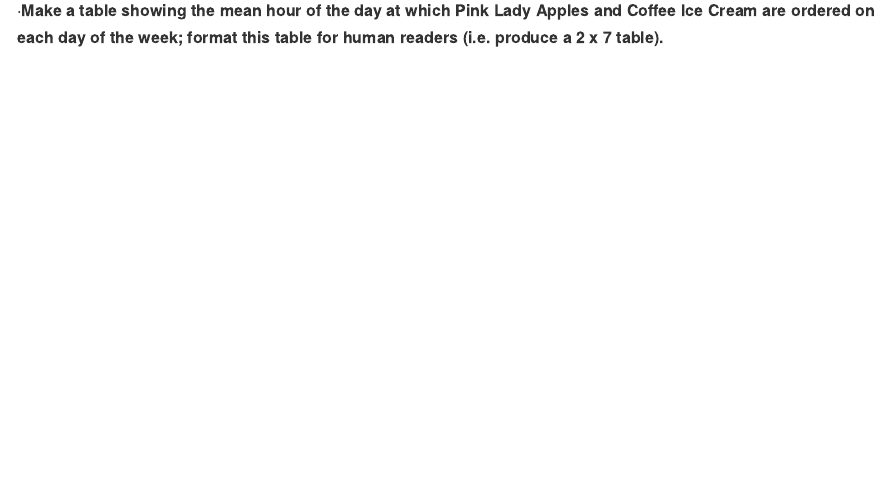
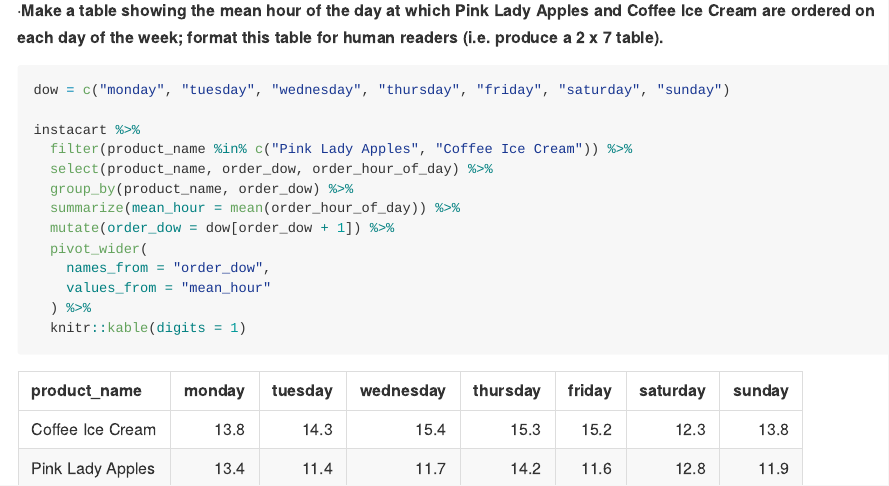
Before and after one commit to jibeizheng/p8105_hw3_jz3425, an R Markdown document (p8105_hw3_jz3425.Rmd): the page in a window 1100 px wide, from 4760 px down. The pictures show the output file p8105_hw3_jz3425.md that the author committed with the source, drawn offline in the style of GitHub.

Commit message:
problem1 done

````diff
--- a/p8105_hw3_jz3425.Rmd
+++ b/p8105_hw3_jz3425.Rmd
@@ -109,3 +109,19 @@ instacart %>%
 ```
 
 __·Make a table showing the mean hour of the day at which Pink Lady Apples and Coffee Ice Cream are ordered on each day of the week; format this table for human readers (i.e. produce a 2 x 7 table).__
+
+```{r, message = FALSE}
+dow = c("monday", "tuesday", "wednesday", "thursday", "friday", "saturday", "sunday")
+
+instacart %>%
+  filter(product_name %in% c("Pink Lady Apples", "Coffee Ice Cream")) %>%
+  select(product_name, order_dow, order_hour_of_day) %>%
+  group_by(product_name, order_dow) %>%
+  summarize(mean_hour = mean(order_hour_of_day)) %>%
+  mutate(order_dow = dow[order_dow + 1]) %>%
+  pivot_wider(
+    names_from = "order_dow",
+    values_from = "mean_hour"
+  ) %>%
+  knitr::kable(digits = 1)
+```
````
Also changed, not shown: p8105_hw3_jz3425.md.
